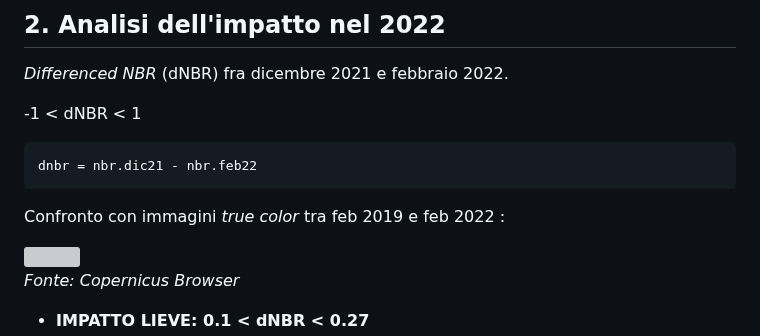
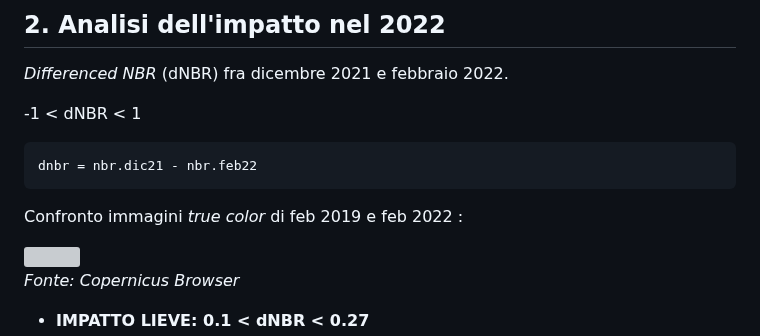
Before and after one commit to Federico-Pesare/Telerilevamento2025, a Markdown page: Esame/2_Presentazione.md, the part around the change. Rendered like a GitHub page; grey boxes are pictures that could not be loaded.

````diff
--- a/Esame/2_Presentazione.md
+++ b/Esame/2_Presentazione.md
@@ -139,7 +139,7 @@ NBR_NDMI = Rnbr + Rndmi_mod
 dnbr = nbr.dic21 - nbr.feb22
 ```
 
-Confronto con immagini *true color* tra feb 2019 e feb 2022  :
+Confronto immagini *true color* di feb 2019 e feb 2022  :
 
 <img src="img/2019_2022.png" width=80% />
 
````
